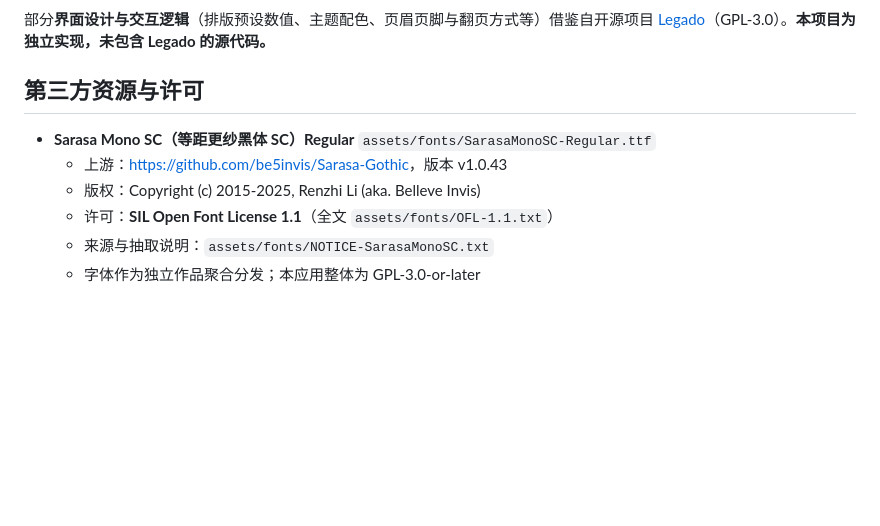
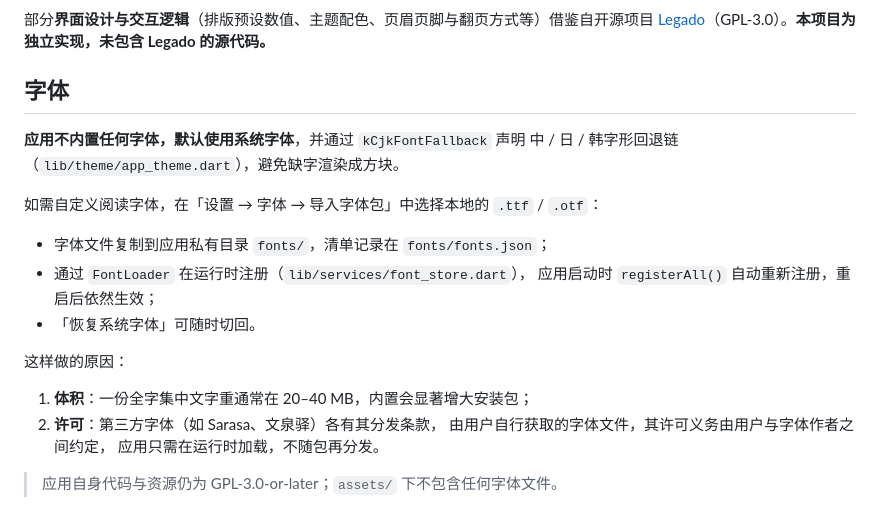
Before and after one commit to wzmwayne/readerplus, a Markdown page: README.md, the part around the change. Drawn GitHub-style; blank space fills up the shorter version.

Commit message:
README：字体章节改为「扩展包导入 + 默认系统字体」
上一提交 e96efb0 只改了代码，README 的更新脚本因引号转义失败未生效，
仍残留「内置 Sarasa Mono SC + OFL 文件」的旧描述（且 assets/ 中已无该字体）。

本次改写为实际实现：
- 明确「不内置任何字体、默认系统字体 + CJK 回退链」；
- 说明导入路径（设置 → 字体 → 导入字体包）、存储位置，
  fonts/ 目录与 fonts.json 清单、FontLoader 运行时注册、重启自动恢复；
- 说明这样做的两个原因（安装包体积、第三方字体许可由用户承担）；
- 声明 assets/ 下不含任何字体文件，应用整体仍为 GPL-3.0-or-later。

Co-authored-by: AI coding agent <ai-agent@localhost>

```diff
--- a/README.md
+++ b/README.md
@@ -138,11 +138,23 @@ packaging/icon/              图标生成脚本（极简黑白书本）
 部分**界面设计与交互逻辑**（排版预设数值、主题配色、页眉页脚与翻页方式等）借鉴自开源项目
 [Legado](https://github.com/gedoor/legado)（GPL-3.0）。**本项目为独立实现，未包含 Legado 的源代码。**
 
-## 第三方资源与许可
+## 字体
 
-- **Sarasa Mono SC（等距更纱黑体 SC）Regular** `assets/fonts/SarasaMonoSC-Regular.ttf`
-  - 上游：<https://github.com/be5invis/Sarasa-Gothic>，版本 v1.0.43
-  - 版权：Copyright (c) 2015-2025, Renzhi Li (aka. Belleve Invis)
-  - 许可：**SIL Open Font License 1.1**（全文 `assets/fonts/OFL-1.1.txt`）
-  - 来源与抽取说明：`assets/fonts/NOTICE-SarasaMonoSC.txt`
-  - 字体作为独立作品聚合分发；本应用整体为 GPL-3.0-or-later
+**应用不内置任何字体，默认使用系统字体**，并通过 `kCjkFontFallback` 声明
+中 / 日 / 韩字形回退链（`lib/theme/app_theme.dart`），避免缺字渲染成方块。
+
+如需自定义阅读字体，在「设置 → 字体 → 导入字体包」中选择本地的 `.ttf` / `.otf`：
+
+- 字体文件复制到应用私有目录 `fonts/`，清单记录在 `fonts/fonts.json`；
+- 通过 `FontLoader` 在运行时注册（`lib/services/font_store.dart`），
+  应用启动时 `registerAll()` 自动重新注册，重启后依然生效；
+- 「恢复系统字体」可随时切回。
+
+这样做的原因：
+
+1. **体积**：一份全字集中文字重通常在 20–40 MB，内置会显著增大安装包；
+2. **许可**：第三方字体（如 Sarasa、文泉驿）各有其分发条款，
+   由用户自行获取的字体文件，其许可义务由用户与字体作者之间约定，
+   应用只需在运行时加载，不随包再分发。
+
+> 应用自身代码与资源仍为 GPL-3.0-or-later；`assets/` 下不包含任何字体文件。
```
